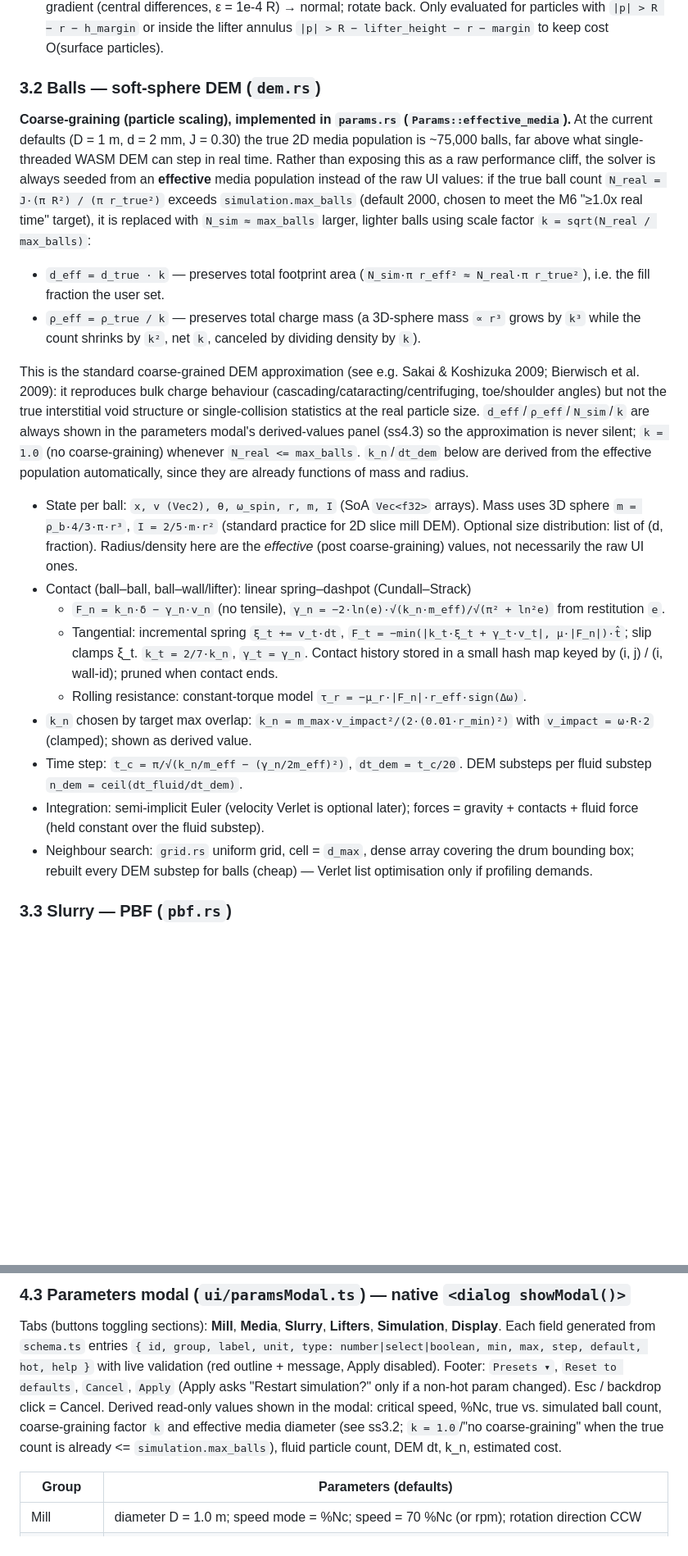
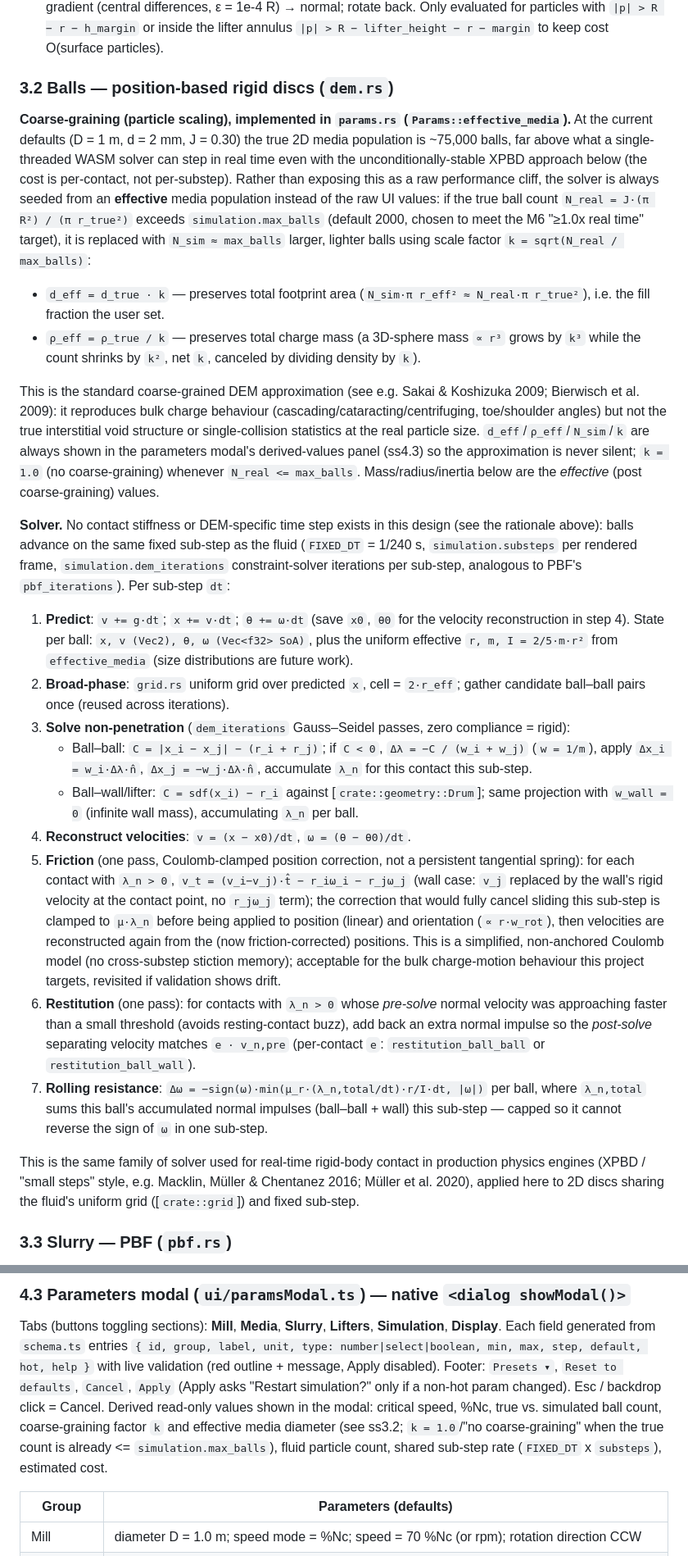
Before and after one commit to ToshihiroIguchi/MillDynamics3, a Markdown page: docs/PLAN.md, 2 parts joined by grey strips. Shown at 82% size. GitHub-like rendering; blank space fills up the shorter version.

```diff
--- a/docs/PLAN.md
+++ b/docs/PLAN.md
@@ -144,16 +166,17 @@ Units SI. World frame: drum center at origin, gravity −y, drum rotates counter
   (central differences, ε = 1e-4 R) → normal; rotate back. Only evaluated for particles with `|p| > R − r − h_margin`
   or inside the lifter annulus `|p| > R − lifter_height − r − margin` to keep cost O(surface particles).
 
-### 3.2 Balls — soft-sphere DEM (`dem.rs`)
+### 3.2 Balls — position-based rigid discs (`dem.rs`)
 
 **Coarse-graining (particle scaling), implemented in `params.rs` (`Params::effective_media`).**
 At the current defaults (D = 1 m, d = 2 mm, J = 0.30) the true 2D media population is ~75,000
-balls, far above what single-threaded WASM DEM can step in real time. Rather than exposing this as
-a raw performance cliff, the solver is always seeded from an **effective** media population instead
-of the raw UI values: if the true ball count `N_real = J·(π R²) / (π r_true²)` exceeds
-`simulation.max_balls` (default 2000, chosen to meet the M6 "≥1.0x real time" target), it is
-replaced with `N_sim ≈ max_balls` larger, lighter balls using scale factor
-`k = sqrt(N_real / max_balls)`:
+balls, far above what a single-threaded WASM solver can step in real time even with the
+unconditionally-stable XPBD approach below (the cost is per-contact, not per-substep). Rather than
+exposing this as a raw performance cliff, the solver is always seeded from an **effective** media
+population instead of the raw UI values: if the true ball count
+`N_real = J·(π R²) / (π r_true²)` exceeds `simulation.max_balls` (default 2000, chosen to meet the
+M6 "≥1.0x real time" target), it is replaced with `N_sim ≈ max_balls` larger, lighter balls using
+scale factor `k = sqrt(N_real / max_balls)`:
 - `d_eff = d_true · k` — preserves total footprint area (`N_sim·π r_eff² ≈ N_real·π r_true²`), i.e.
   the fill fraction the user set.
 - `ρ_eff = ρ_true / k` — preserves total charge mass (a 3D-sphere mass `∝ r³` grows by `k³` while
@@ -164,21 +187,43 @@ et al. 2009): it reproduces bulk charge behaviour (cascading/cataracting/centrif
 angles) but not the true interstitial void structure or single-collision statistics at the real
 particle size. `d_eff`/`ρ_eff`/`N_sim`/`k` are always shown in the parameters modal's derived-values
 panel (ss4.3) so the approximation is never silent; `k = 1.0` (no coarse-graining) whenever
-`N_real <= max_balls`. `k_n`/`dt_dem` below are derived from the effective population automatically,
-since they are already functions of mass and radius.
+`N_real <= max_balls`. Mass/radius/inertia below are the *effective* (post coarse-graining) values.
 
-- State per ball: `x, v (Vec2), θ, ω_spin, r, m, I` (SoA `Vec<f32>` arrays). Mass uses 3D sphere `m = ρ_b·4/3·π·r³`,
-  `I = 2/5·m·r²` (standard practice for 2D slice mill DEM). Optional size distribution: list of (d, fraction).
-  Radius/density here are the *effective* (post coarse-graining) values, not necessarily the raw UI ones.
-- Contact (ball–ball, ball–wall/lifter): linear spring–dashpot (Cundall–Strack)
-  - `F_n = k_n·δ − γ_n·v_n` (no tensile), `γ_n = −2·ln(e)·√(k_n·m_eff)/√(π² + ln²e)` from restitution `e`.
-  - Tangential: incremental spring `ξ_t += v_t·dt`, `F_t = −min(|k_t·ξ_t + γ_t·v_t|, μ·|F_n|)·t̂`; slip clamps ξ_t.
-    `k_t = 2/7·k_n`, `γ_t = γ_n`. Contact history stored in a small hash map keyed by (i, j) / (i, wall-id); pruned when contact ends.
-  - Rolling resistance: constant-torque model `τ_r = −μ_r·|F_n|·r_eff·sign(Δω)`.
-- `k_n` chosen by target max overlap: `k_n = m_max·v_impact²/(2·(0.01·r_min)²)` with `v_impact = ω·R·2` (clamped); shown as derived value.
-- Time step: `t_c = π/√(k_n/m_eff − (γ_n/2m_eff)²)`, `dt_dem = t_c/20`. DEM substeps per fluid substep `n_dem = ceil(dt_fluid/dt_dem)`.
-- Integration: semi-implicit Euler (velocity Verlet is optional later); forces = gravity + contacts + fluid force (held constant over the fluid substep).
-- Neighbour search: `grid.rs` uniform grid, cell = `d_max`, dense array covering the drum bounding box; rebuilt every DEM substep for balls (cheap) — Verlet list optimisation only if profiling demands.
+**Solver.** No contact stiffness or DEM-specific time step exists in this design (see the rationale
+above): balls advance on the same fixed sub-step as the fluid (`FIXED_DT` = 1/240 s,
+`simulation.substeps` per rendered frame, `simulation.dem_iterations` constraint-solver iterations
+per sub-step, analogous to PBF's `pbf_iterations`). Per sub-step `dt`:
+
+1. **Predict**: `v += g·dt`; `x += v·dt`; `θ += ω·dt` (save `x0`, `θ0` for the velocity
+   reconstruction in step 4). State per ball: `x, v (Vec2), θ, ω (Vec<f32> SoA)`, plus the uniform
+   effective `r, m, I = 2/5·m·r²` from `effective_media` (size distributions are future work).
+2. **Broad-phase**: `grid.rs` uniform grid over predicted `x`, cell = `2·r_eff`; gather candidate
+   ball–ball pairs once (reused across iterations).
+3. **Solve non-penetration** (`dem_iterations` Gauss–Seidel passes, zero compliance = rigid):
+   - Ball–ball: `C = |x_i − x_j| − (r_i + r_j)`; if `C < 0`, `Δλ = −C / (w_i + w_j)` (`w = 1/m`),
+     apply `Δx_i = w_i·Δλ·n̂`, `Δx_j = −w_j·Δλ·n̂`, accumulate `λ_n` for this contact this sub-step.
+   - Ball–wall/lifter: `C = sdf(x_i) − r_i` against [`crate::geometry::Drum`]; same projection with
+     `w_wall = 0` (infinite wall mass), accumulating `λ_n` per ball.
+4. **Reconstruct velocities**: `v = (x − x0)/dt`, `ω = (θ − θ0)/dt`.
+5. **Friction** (one pass, Coulomb-clamped position correction, not a persistent tangential
+   spring): for each contact with `λ_n > 0`, `v_t = (v_i−v_j)·t̂ − r_iω_i − r_jω_j` (wall case: `v_j`
+   replaced by the wall's rigid velocity at the contact point, no `r_jω_j` term); the correction
+   that would fully cancel sliding this sub-step is clamped to `μ·λ_n` before being applied to
+   position (linear) and orientation (`∝ r·w_rot`), then velocities are reconstructed again from
+   the (now friction-corrected) positions. This is a simplified, non-anchored Coulomb model (no
+   cross-substep stiction memory); acceptable for the bulk charge-motion behaviour this project
+   targets, revisited if validation shows drift.
+6. **Restitution** (one pass): for contacts with `λ_n > 0` whose *pre-solve* normal velocity was
+   approaching faster than a small threshold (avoids resting-contact buzz), add back an extra
+   normal impulse so the *post-solve* separating velocity matches `e · v_n,pre` (per-contact `e`:
+   `restitution_ball_ball` or `restitution_ball_wall`).
+7. **Rolling resistance**: `Δω = −sign(ω)·min(μ_r·(λ_n,total/dt)·r/I·dt, |ω|)` per ball, where
+   `λ_n,total` sums this ball's accumulated normal impulses (ball–ball + wall) this sub-step —
+   capped so it cannot reverse the sign of `ω` in one sub-step.
+
+This is the same family of solver used for real-time rigid-body contact in production physics
+engines (XPBD / "small steps" style, e.g. Macklin, Müller & Chentanez 2016; Müller et al. 2020),
+applied here to 2D discs sharing the fluid's uniform grid ([`crate::grid`]) and fixed sub-step.
 
 ### 3.3 Slurry — PBF (`pbf.rs`)
 - Particle spacing `dx` from `resolution` param (`dx = R / res`, default res = 40 → 80 particles across the drum);
@@ -248,8 +297,8 @@ default, hot, help }` with live validation (red outline + message, Apply disable
 `Cancel`, `Apply` (Apply asks "Restart simulation?" only if a non-hot param changed). Esc / backdrop click = Cancel.
 Derived read-only values shown in the modal: critical speed, %Nc, true vs. simulated ball count,
 coarse-graining factor `k` and effective media diameter (see ss3.2; `k = 1.0`/"no coarse-graining"
-when the true count is already <= `simulation.max_balls`), fluid particle count, DEM dt, k_n,
-estimated cost.
+when the true count is already <= `simulation.max_balls`), fluid particle count, shared sub-step
+rate (`FIXED_DT` x `substeps`), estimated cost.
 
 | Group | Parameters (defaults) |
 |---|---|
```
Also changed, not shown: other parts of docs/PLAN.md (+38 -12 lines).
